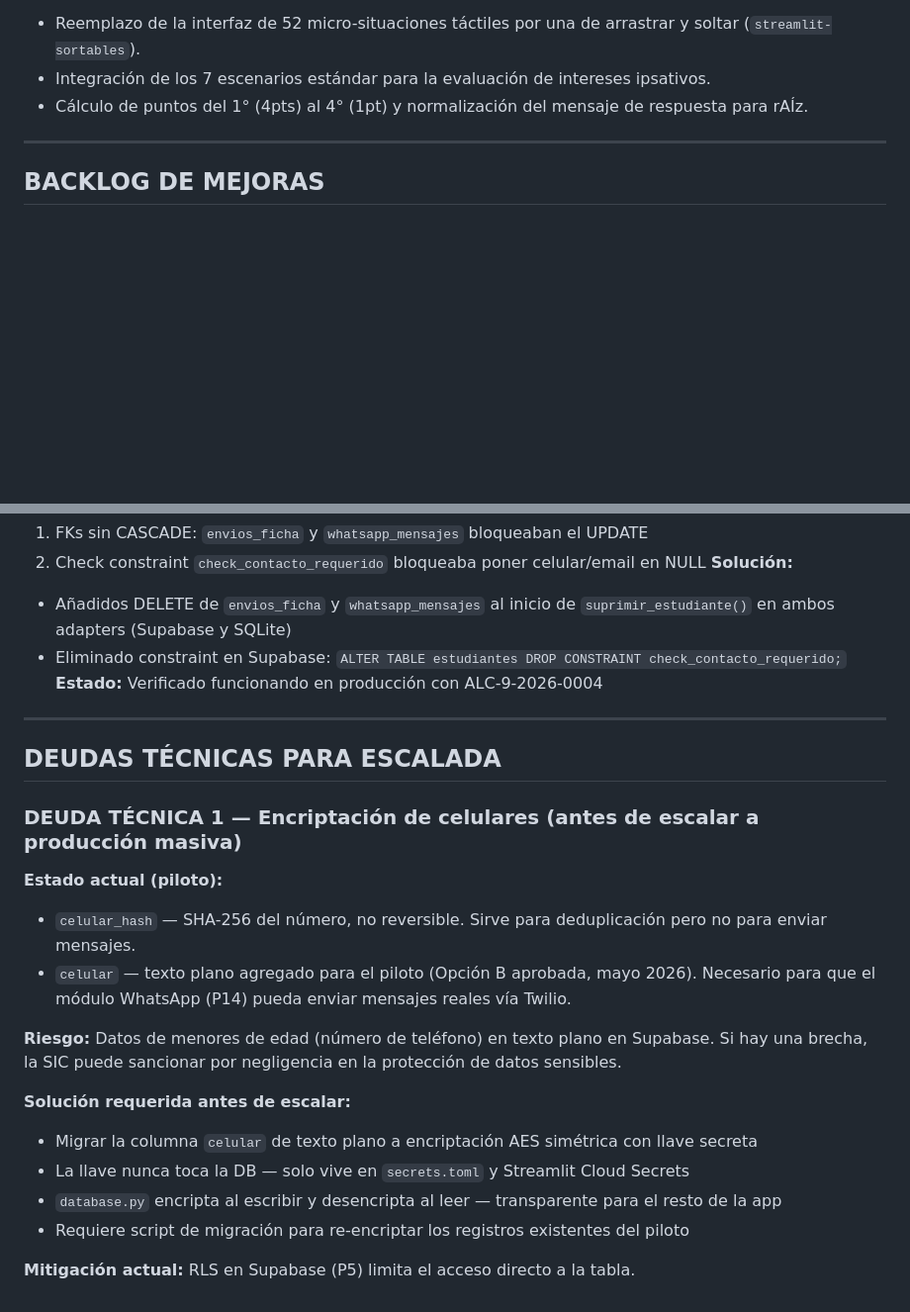
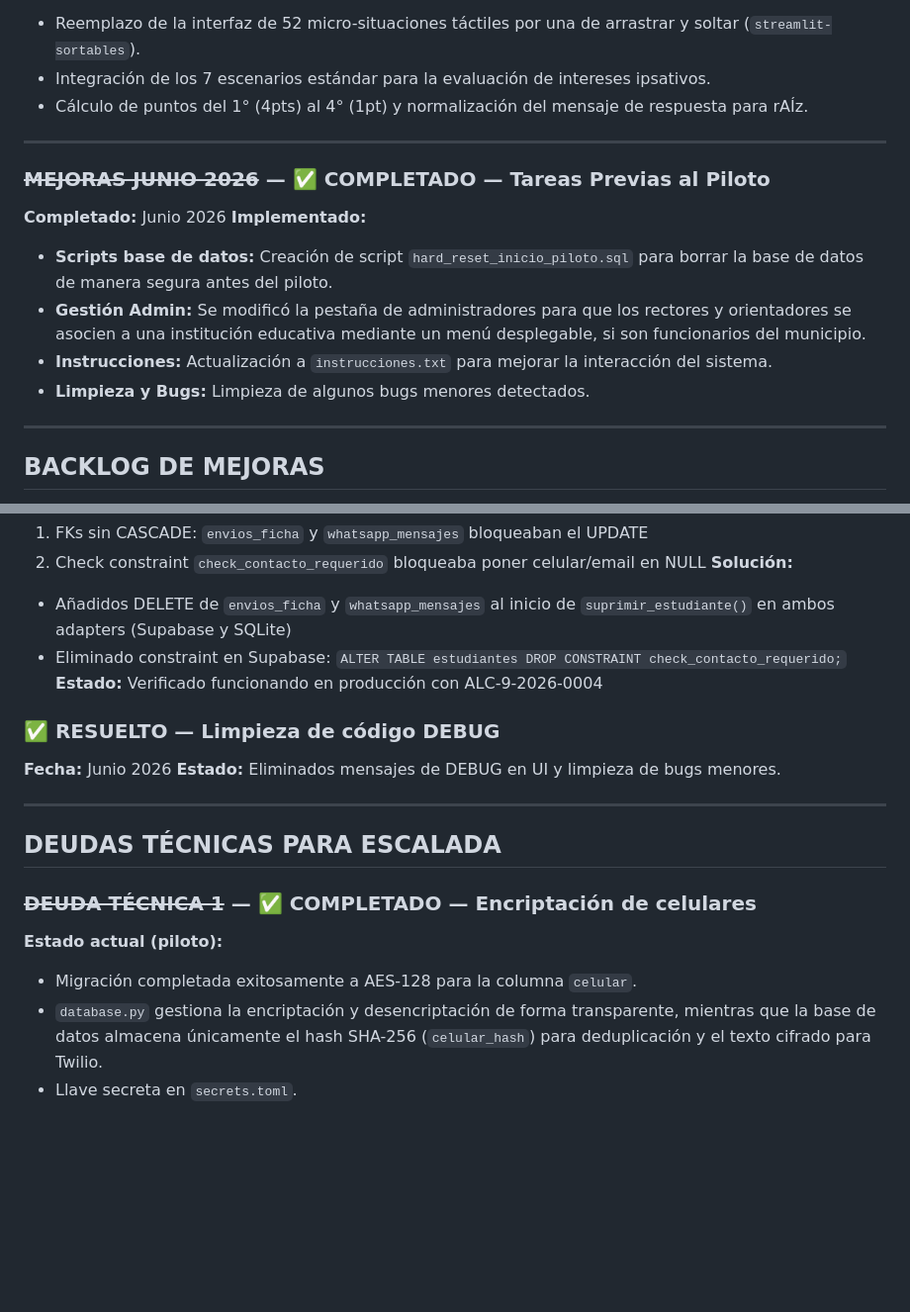
Before and after one commit to Taurox485/raiz-beta, a Markdown page: raiz_claude_code_backlog.md, 2 parts joined by grey strips. Shown at 99% size. Drawn GitHub-style; blank space fills up the shorter version.

Commit message:
Actualizar backlogs y documentación con lo implementado en la sesión

```diff
--- a/raiz_claude_code_backlog.md
+++ b/raiz_claude_code_backlog.md
@@ -448,6 +448,17 @@ pip install twilio
 
 ---
 
+### ~~MEJORAS JUNIO 2026~~ — ✅ COMPLETADO — Tareas Previas al Piloto
+
+**Completado:** Junio 2026
+**Implementado:**
+- **Scripts base de datos:** Creación de script `hard_reset_inicio_piloto.sql` para borrar la base de datos de manera segura antes del piloto.
+- **Gestión Admin:** Se modificó la pestaña de administradores para que los rectores y orientadores se asocien a una institución educativa mediante un menú desplegable, si son funcionarios del municipio.
+- **Instrucciones:** Actualización a `instrucciones.txt` para mejorar la interacción del sistema.
+- **Limpieza y Bugs:** Limpieza de algunos bugs menores detectados.
+
+---
+
 ## BACKLOG DE MEJORAS
 
 - Validar el impacto pedagógico de la nueva jerarquización en los primeros 10 estudiantes.
@@ -476,22 +487,17 @@ pip install twilio
 - Eliminado constraint en Supabase: `ALTER TABLE estudiantes DROP CONSTRAINT check_contacto_requerido;`
 **Estado:** Verificado funcionando en producción con ALC-9-2026-0004
 
+### ✅ RESUELTO — Limpieza de código DEBUG
+**Fecha:** Junio 2026
+**Estado:** Eliminados mensajes de DEBUG en UI y limpieza de bugs menores.
+
 ---
 
 ## DEUDAS TÉCNICAS PARA ESCALADA
 
-### DEUDA TÉCNICA 1 — Encriptación de celulares (antes de escalar a producción masiva)
+### ~~DEUDA TÉCNICA 1~~ — ✅ COMPLETADO — Encriptación de celulares
 
 **Estado actual (piloto):**
-- `celular_hash` — SHA-256 del número, no reversible. Sirve para deduplicación pero no para enviar mensajes.
-- `celular` — texto plano agregado para el piloto (Opción B aprobada, mayo 2026). Necesario para que el módulo WhatsApp (P14) pueda enviar mensajes reales vía Twilio.
-
-**Riesgo:** Datos de menores de edad (número de teléfono) en texto plano en Supabase. Si hay una brecha, la SIC puede sancionar por negligencia en la protección de datos sensibles.
-
-**Solución requerida antes de escalar:**
-- Migrar la columna `celular` de texto plano a encriptación AES simétrica con llave secreta
-- La llave nunca toca la DB — solo vive en `secrets.toml` y Streamlit Cloud Secrets
-- `database.py` encripta al escribir y desencripta al leer — transparente para el resto de la app
-- Requiere script de migración para re-encriptar los registros existentes del piloto
-
-**Mitigación actual:** RLS en Supabase (P5) limita el acceso directo a la tabla.
+- Migración completada exitosamente a AES-128 para la columna `celular`.
+- `database.py` gestiona la encriptación y desencriptación de forma transparente, mientras que la base de datos almacena únicamente el hash SHA-256 (`celular_hash`) para deduplicación y el texto cifrado para Twilio.
+- Llave secreta en `secrets.toml`.
```
Also changed, not shown: CLAUDE.md (+6 -6 lines).
